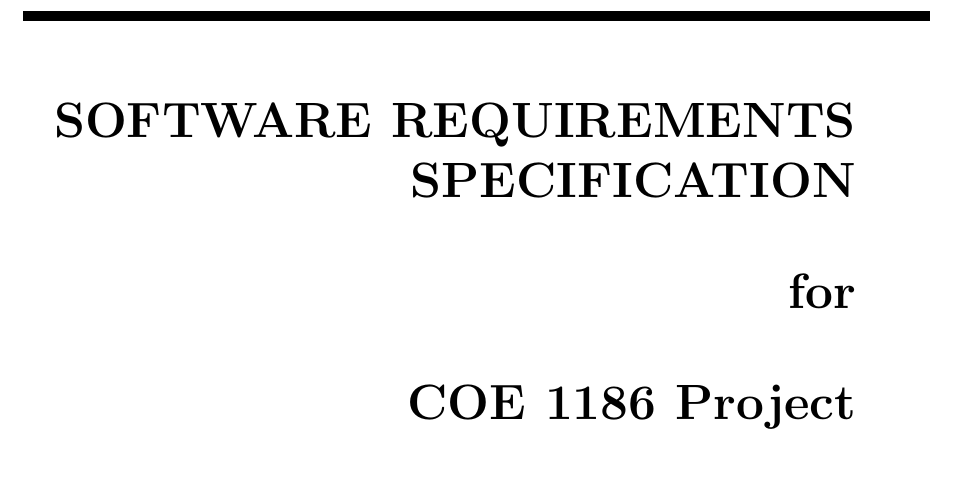
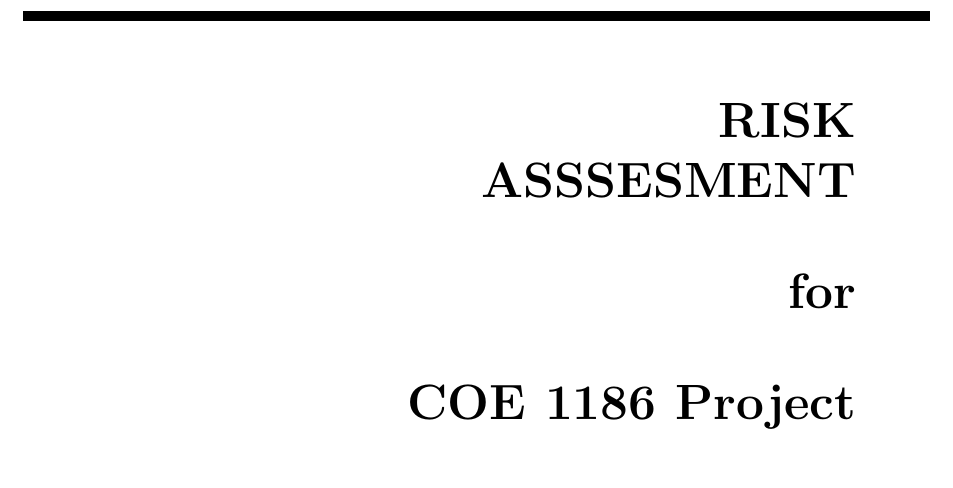
Before and after one commit to TrainingMontage/test, a LaTeX document (work_packages/work_package_1/risk-assessment.tex): part of page 1 of 2, cut at the place of the change. Compiled offline with pdfLaTeX.

Commit message:
fixed title

```diff
--- a/work_packages/work_package_1/risk-assessment.tex
+++ b/work_packages/work_package_1/risk-assessment.tex
@@ -6,7 +6,7 @@
 \usepackage[utf8]{inputenc}
 \usepackage[english]{babel}
 \hypersetup{
-    pdftitle={Software Requirement Specification},    % title
+    pdftitle={Risk Assessment},    % title
     pdfauthor={Jean-Philippe Eisenbarth},                     % author
     pdfsubject={TeX and LaTeX},                        % subject of the document
     pdfkeywords={TeX, LaTeX, graphics, images}, % list of keywords
@@ -27,7 +27,7 @@
 \begin{flushright}
     \rule{16cm}{5pt}\vskip1cm
     \begin{bfseries}
-        \Huge{SOFTWARE REQUIREMENTS\\ SPECIFICATION}\\
+        \Huge{RISK\\ ASSSESMENT}\\
         \vspace{.9cm}
         for\\
         \vspace{.9cm}
```
